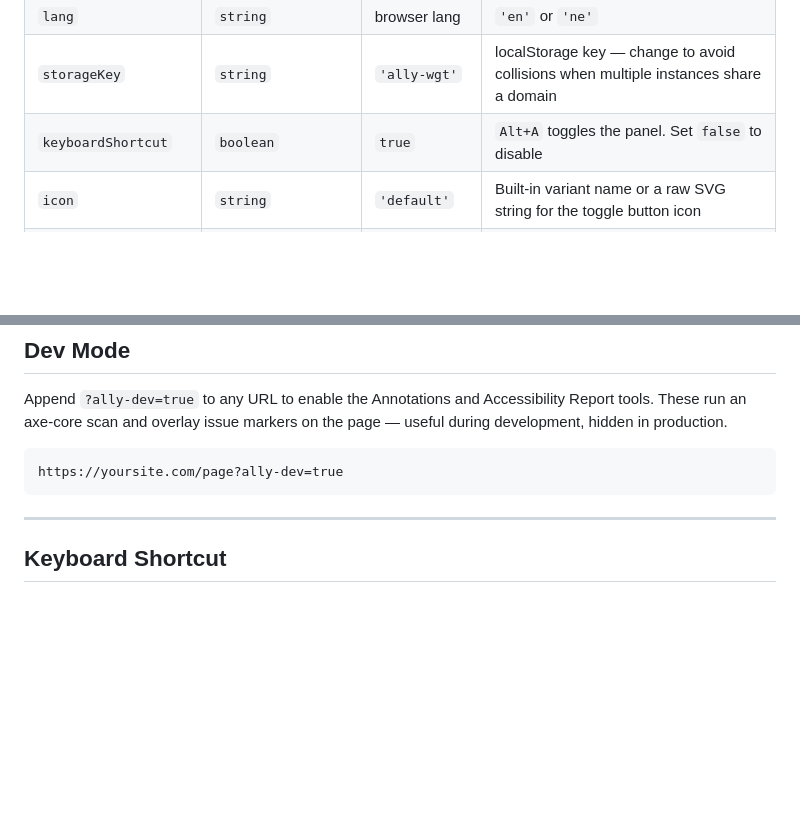
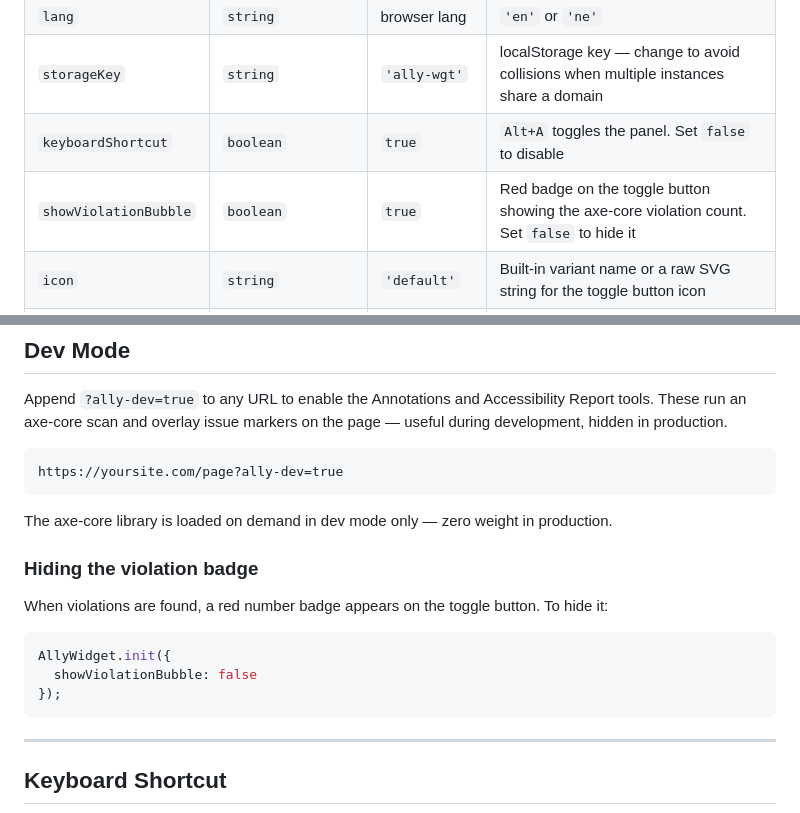
Before and after one commit to SunilCz/ally, a Markdown page: README.md, 2 parts joined by grey strips. Drawn GitHub-style; blank space fills up the shorter version.

Commit message:
Update README with showViolationBubble option

````diff
--- a/README.md
+++ b/README.md
@@ -93,6 +93,7 @@ widget.startAccessibleWebWidget();
 | `lang` | `string` | browser lang | `'en'` or `'ne'` |
 | `storageKey` | `string` | `'ally-wgt'` | localStorage key — change to avoid collisions when multiple instances share a domain |
 | `keyboardShortcut` | `boolean` | `true` | `Alt+A` toggles the panel. Set `false` to disable |
+| `showViolationBubble` | `boolean` | `true` | Red badge on the toggle button showing the axe-core violation count. Set `false` to hide it |
 | `icon` | `string` | `'default'` | Built-in variant name or a raw SVG string for the toggle button icon |
 | `icons` | `object` | — | Override any icon in the full icon set (see [Icon Keys](#icon-keys)) |
 | `poweredByText` | `string` | `'Ally Widget'` | Footer link label |
@@ -855,6 +856,18 @@ Append `?ally-dev=true` to any URL to enable the Annotations and Accessibility R
 https://yoursite.com/page?ally-dev=true
 ```
 
+The axe-core library is loaded on demand in dev mode only — zero weight in production.
+
+### Hiding the violation badge
+
+When violations are found, a red number badge appears on the toggle button. To hide it:
+
+```js
+AllyWidget.init({
+  showViolationBubble: false
+});
+```
+
 ---
 
 ## Keyboard Shortcut
````
